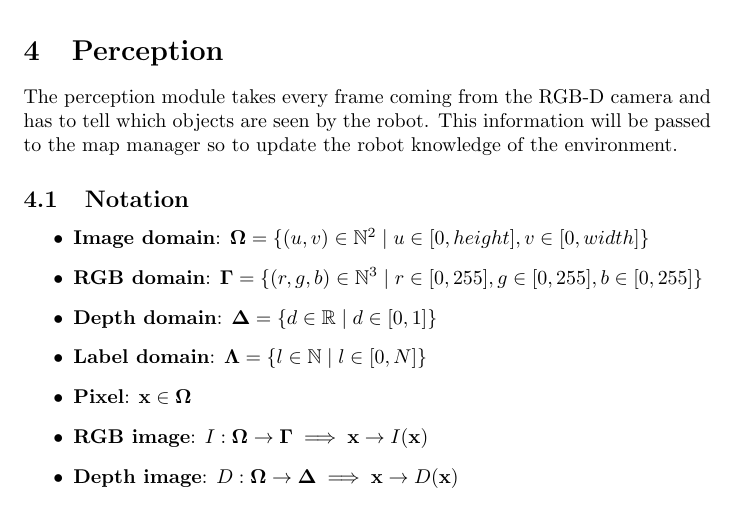
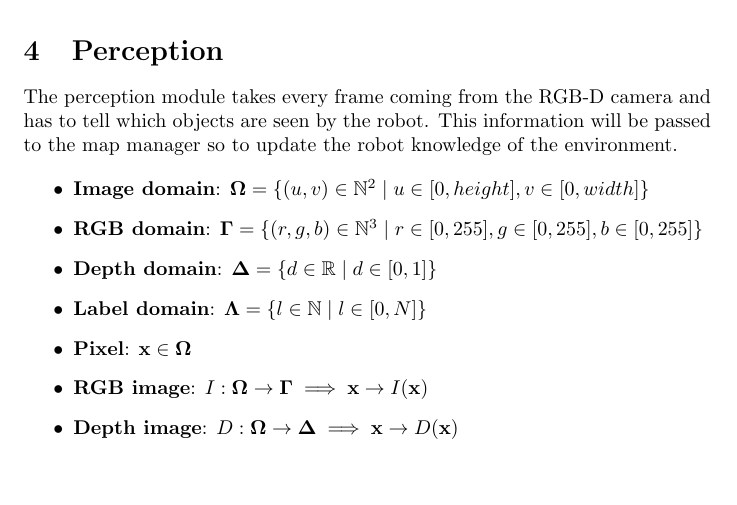
Before and after one commit to schizzz8/pipeline, a LaTeX document (pipeline.tex): part of page 5 of 7, cut so that both start at the same text, the shorter picture padded with empty space. Compiled offline with pdfLaTeX.

Commit message:
fixed stuff

```diff
--- a/pipeline.tex
+++ b/pipeline.tex
@@ -203,8 +203,6 @@
 
 	The perception module takes every frame coming from the RGB-D camera and has to tell which objects are seen by the robot. This information will be passed to the map manager so to update the robot knowledge of the environment.
 
-	\subsection{Notation}
-
 	\begin{itemize}
 		\item {\bf Image domain}: $\bOmega = \{(u,v) \in \mN^2 \mid u \in [0,height], v \in [0,width]\}$
 		\item {\bf RGB domain}: $\bGamma = \{(r,g,b) \in \mN^3 \mid r \in [0,255], g \in [0,255], b \in [0,255]\}$
```
